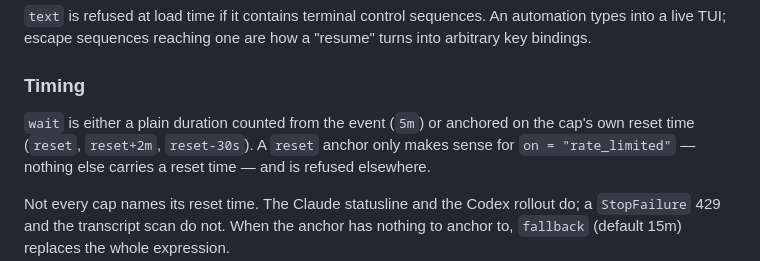
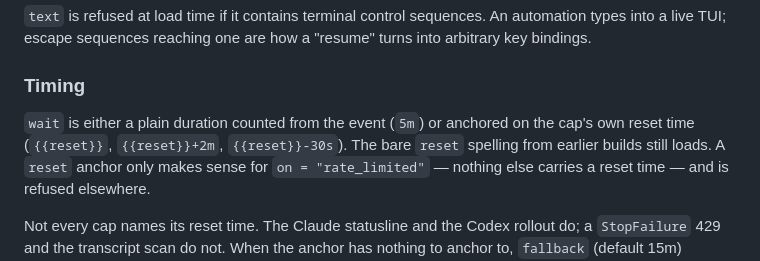
Before and after one commit to Open330/muxa, a Markdown page: docs/AUTOMATION.md, the part around one of its changes. Drawn GitHub-style.

```diff
--- a/docs/AUTOMATION.md
+++ b/docs/AUTOMATION.md
@@ -136,7 +136,8 @@ a "resume" turns into arbitrary key bindings.
 ### Timing
 
 `wait` is either a plain duration counted from the event (`5m`) or
-anchored on the cap's own reset time (`reset`, `reset+2m`, `reset-30s`).
+anchored on the cap's own reset time (`{{reset}}`, `{{reset}}+2m`,
+`{{reset}}-30s`). The bare `reset` spelling from earlier builds still loads.
 A `reset` anchor only makes sense for `on = "rate_limited"` — nothing else
 carries a reset time — and is refused elsewhere.
 
```
Also changed, not shown: other parts of docs/AUTOMATION.md (+4 -4 lines), CHANGELOG.md (+8 -1 lines), README.md (+1 -1 lines).
